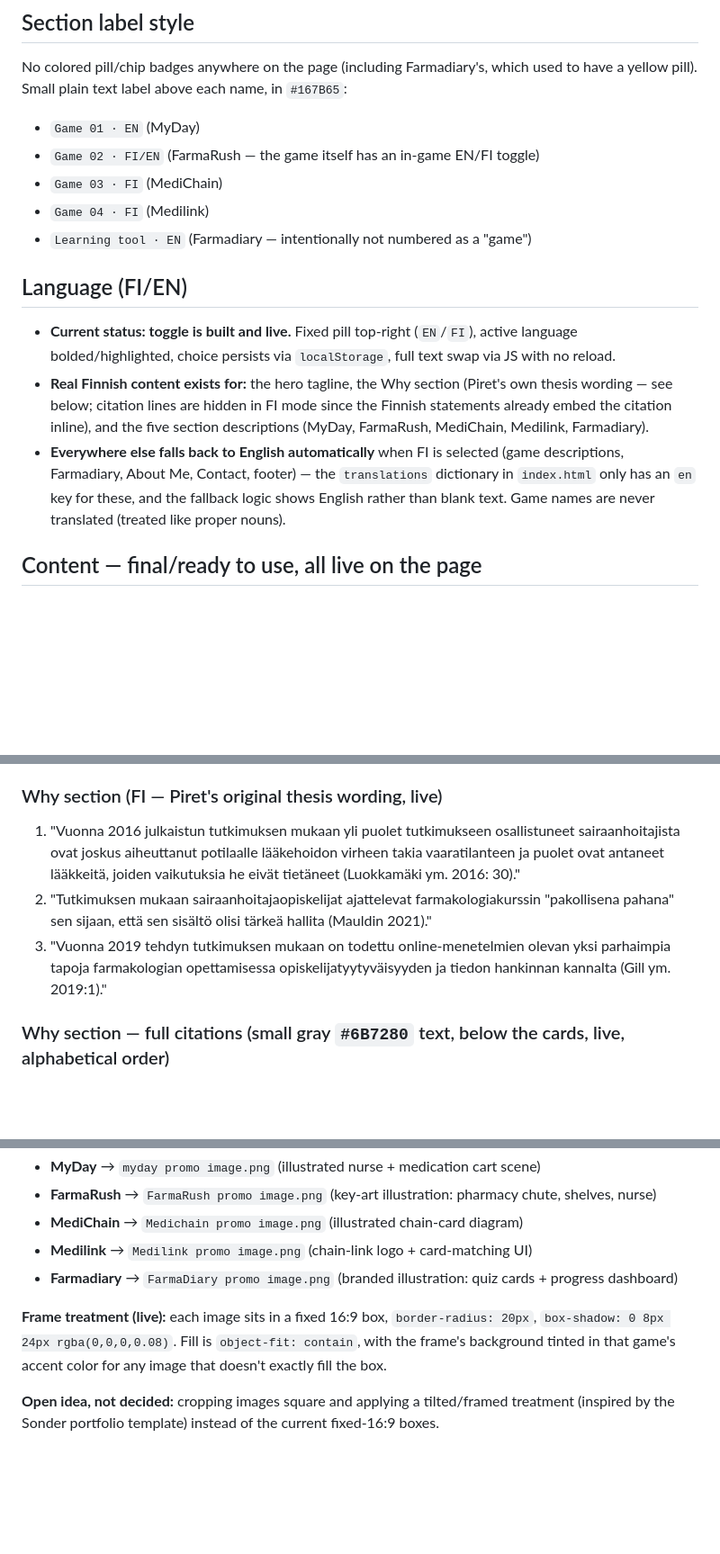
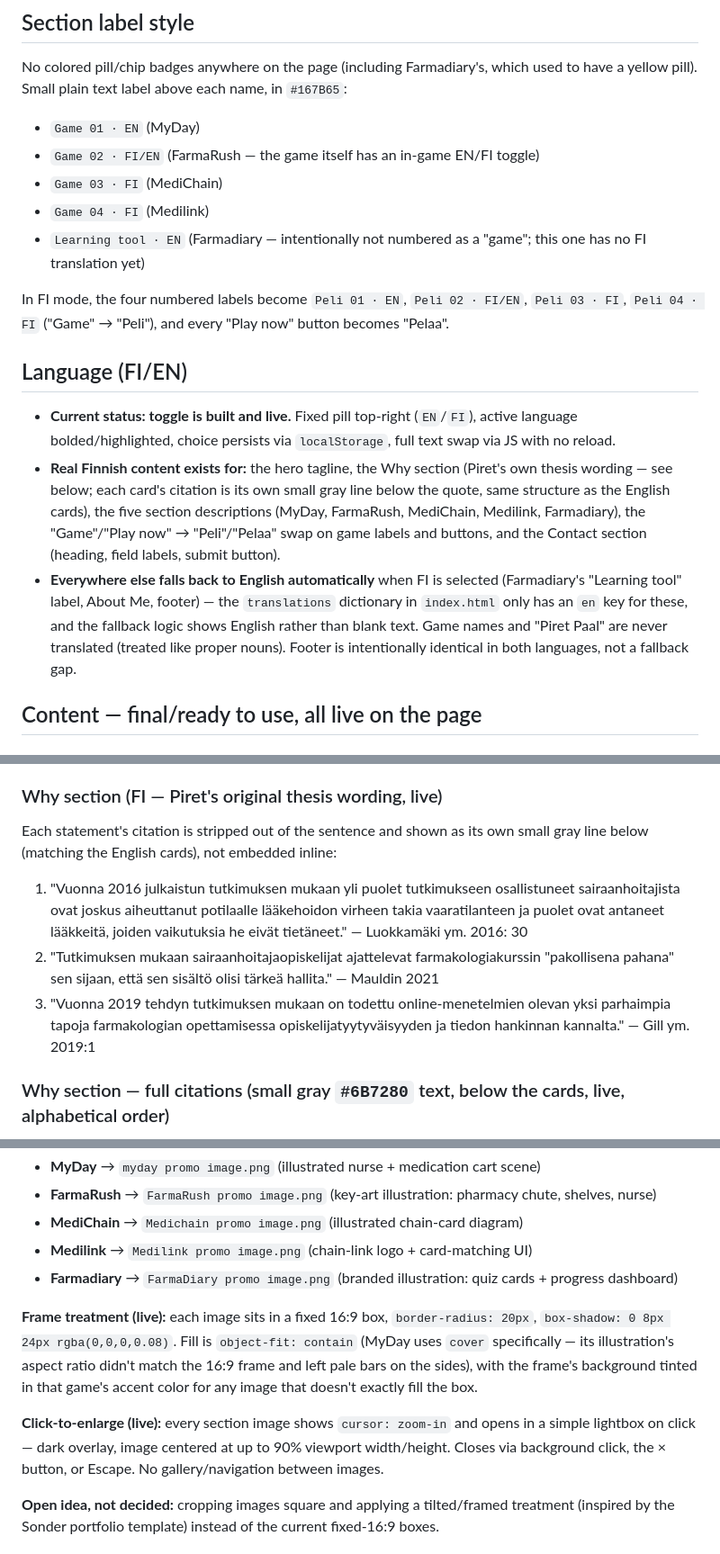
Before and after one commit to paalpiret/farmagames-showcase, a Markdown page: DESIGN.md, 3 parts joined by grey strips. Shown at 90% size. Drawn GitHub-style; blank space fills up the shorter version.

Commit message:
Update DESIGN.md for header simplification, Peli/Pelaa FI swap, Why FI restyle, lightbox

```diff
--- a/DESIGN.md
+++ b/DESIGN.md
@@ -55,12 +55,14 @@ No colored pill/chip badges anywhere on the page (including Farmadiary's, which
 - `Game 02 · FI/EN` (FarmaRush — the game itself has an in-game EN/FI toggle)
 - `Game 03 · FI` (MediChain)
 - `Game 04 · FI` (Medilink)
-- `Learning tool · EN` (Farmadiary — intentionally not numbered as a "game")
+- `Learning tool · EN` (Farmadiary — intentionally not numbered as a "game"; this one has no FI translation yet)
+
+In FI mode, the four numbered labels become `Peli 01 · EN`, `Peli 02 · FI/EN`, `Peli 03 · FI`, `Peli 04 · FI` ("Game" → "Peli"), and every "Play now" button becomes "Pelaa".
 
 ## Language (FI/EN)
 - **Current status: toggle is built and live.** Fixed pill top-right (`EN`/`FI`), active language bolded/highlighted, choice persists via `localStorage`, full text swap via JS with no reload.
-- **Real Finnish content exists for:** the hero tagline, the Why section (Piret's own thesis wording — see below; citation lines are hidden in FI mode since the Finnish statements already embed the citation inline), and the five section descriptions (MyDay, FarmaRush, MediChain, Medilink, Farmadiary).
-- **Everywhere else falls back to English automatically** when FI is selected (game descriptions, Farmadiary, About Me, Contact, footer) — the `translations` dictionary in `index.html` only has an `en` key for these, and the fallback logic shows English rather than blank text. Game names are never translated (treated like proper nouns).
+- **Real Finnish content exists for:** the hero tagline, the Why section (Piret's own thesis wording — see below; each card's citation is its own small gray line below the quote, same structure as the English cards), the five section descriptions (MyDay, FarmaRush, MediChain, Medilink, Farmadiary), the "Game"/"Play now" → "Peli"/"Pelaa" swap on game labels and buttons, and the Contact section (heading, field labels, submit button).
+- **Everywhere else falls back to English automatically** when FI is selected (Farmadiary's "Learning tool" label, About Me, footer) — the `translations` dictionary in `index.html` only has an `en` key for these, and the fallback logic shows English rather than blank text. Game names and "Piret Paal" are never translated (treated like proper nouns). Footer is intentionally identical in both languages, not a fallback gap.
 
 ## Content — final/ready to use, all live on the page
 
@@ -77,9 +79,10 @@ No colored pill/chip badges anywhere on the page (including Farmadiary's, which
 3. "Online and gamified methods are among the most effective ways to teach pharmacology." — Gill et al., 2019
 
 ### Why section (FI — Piret's original thesis wording, live)
-1. "Vuonna 2016 julkaistun tutkimuksen mukaan yli puolet tutkimukseen osallistuneet sairaanhoitajista ovat joskus aiheuttanut potilaalle lääkehoidon virheen takia vaaratilanteen ja puolet ovat antaneet lääkkeitä, joiden vaikutuksia he eivät tietäneet (Luokkamäki ym. 2016: 30)."
-2. "Tutkimuksen mukaan sairaanhoitajaopiskelijat ajattelevat farmakologiakurssin "pakollisena pahana" sen sijaan, että sen sisältö olisi tärkeä hallita (Mauldin 2021)."
-3. "Vuonna 2019 tehdyn tutkimuksen mukaan on todettu online-menetelmien olevan yksi parhaimpia tapoja farmakologian opettamisessa opiskelijatyytyväisyyden ja tiedon hankinnan kannalta (Gill ym. 2019:1)."
+Each statement's citation is stripped out of the sentence and shown as its own small gray line below (matching the English cards), not embedded inline:
+1. "Vuonna 2016 julkaistun tutkimuksen mukaan yli puolet tutkimukseen osallistuneet sairaanhoitajista ovat joskus aiheuttanut potilaalle lääkehoidon virheen takia vaaratilanteen ja puolet ovat antaneet lääkkeitä, joiden vaikutuksia he eivät tietäneet." — Luokkamäki ym. 2016: 30
+2. "Tutkimuksen mukaan sairaanhoitajaopiskelijat ajattelevat farmakologiakurssin "pakollisena pahana" sen sijaan, että sen sisältö olisi tärkeä hallita." — Mauldin 2021
+3. "Vuonna 2019 tehdyn tutkimuksen mukaan on todettu online-menetelmien olevan yksi parhaimpia tapoja farmakologian opettamisessa opiskelijatyytyväisyyden ja tiedon hankinnan kannalta." — Gill ym. 2019:1
 
 ### Why section — full citations (small gray `#6B7280` text, below the cards, live, alphabetical order)
 Gill, Manu & Andersen, Elizabeth & Hilsmann, Norma. 2019. Best practices for teaching pharmacology to undergraduate nursing students: A systematic review of the literature.
@@ -105,7 +108,9 @@ Mauldin, Betsy 2023. Bringing Clinical Context to the Classroom in Nursing Pharm
 - **Medilink** → `Medilink promo image.png` (chain-link logo + card-matching UI)
 - **Farmadiary** → `FarmaDiary promo image.png` (branded illustration: quiz cards + progress dashboard)
 
-**Frame treatment (live):** each image sits in a fixed 16:9 box, `border-radius: 20px`, `box-shadow: 0 8px 24px rgba(0,0,0,0.08)`. Fill is `object-fit: contain`, with the frame's background tinted in that game's accent color for any image that doesn't exactly fill the box.
+**Frame treatment (live):** each image sits in a fixed 16:9 box, `border-radius: 20px`, `box-shadow: 0 8px 24px rgba(0,0,0,0.08)`. Fill is `object-fit: contain` (MyDay uses `cover` specifically — its illustration's aspect ratio didn't match the 16:9 frame and left pale bars on the sides), with the frame's background tinted in that game's accent color for any image that doesn't exactly fill the box.
+
+**Click-to-enlarge (live):** every section image shows `cursor: zoom-in` and opens in a simple lightbox on click — dark overlay, image centered at up to 90% viewport width/height. Closes via background click, the × button, or Escape. No gallery/navigation between images.
 
 **Open idea, not decided:** cropping images square and applying a tilted/framed treatment (inspired by the Sonder portfolio template) instead of the current fixed-16:9 boxes.
 
```
Also changed, not shown: other parts of DESIGN.md (+4 -3 lines).
